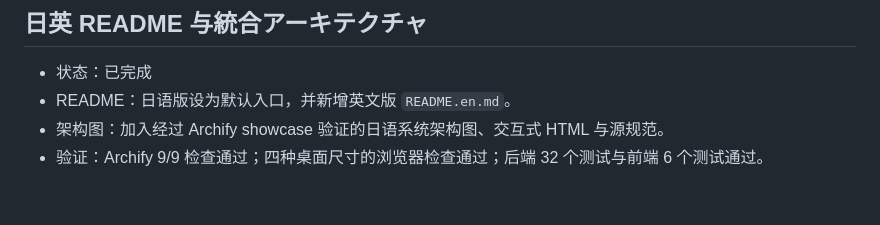
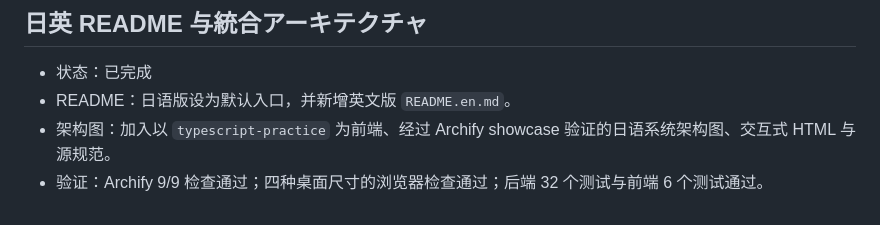
Before and after one commit to LUOLIFAN-CHUO/rag-practice, a Markdown page: docs/implementation-status.md, the part around the change. Rendered like a GitHub page.

```diff
--- a/docs/implementation-status.md
+++ b/docs/implementation-status.md
@@ -126,5 +126,5 @@
 
 - 状态：已完成
 - README：日语版设为默认入口，并新增英文版 `README.en.md`。
-- 架构图：加入经过 Archify showcase 验证的日语系统架构图、交互式 HTML 与源规范。
+- 架构图：加入以 `typescript-practice` 为前端、经过 Archify showcase 验证的日语系统架构图、交互式 HTML 与源规范。
 - 验证：Archify 9/9 检查通过；四种桌面尺寸的浏览器检查通过；后端 32 个测试与前端 6 个测试通过。
```
Also changed, not shown: README.en.md (+1 -1 lines), README.md (+1 -1 lines), docs/architecture/AI-Powered-Cloud-Portfolio.png, 2 other files.
